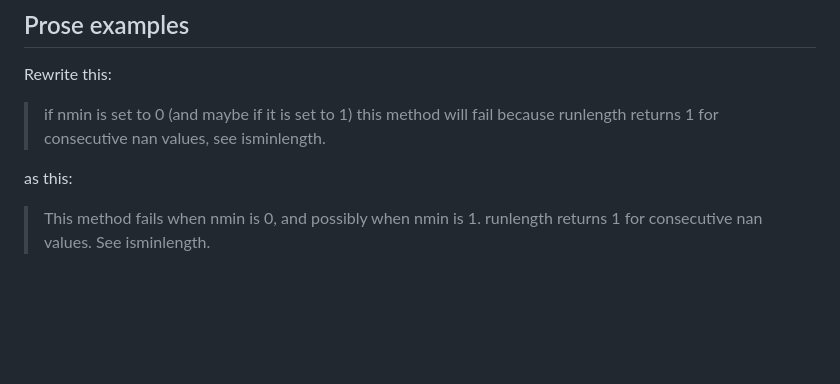
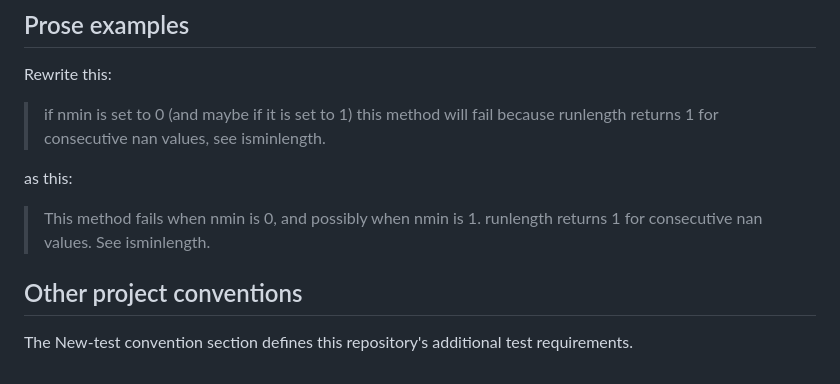
Before and after one commit to mgcooper/baseflow, a Markdown page: STYLE.local.md, the part around the change. Rendered like a GitHub page; blank space fills up the shorter version.

```diff
--- a/STYLE.local.md
+++ b/STYLE.local.md
@@ -78,3 +78,7 @@ as this:
 
 > This method fails when nmin is 0, and possibly when nmin is 1. runlength
 > returns 1 for consecutive nan values. See isminlength.
+
+## Other project conventions
+
+The New-test convention section defines this repository's additional test requirements.
```
Also changed, not shown: STYLE.md (+19 -4 lines).
